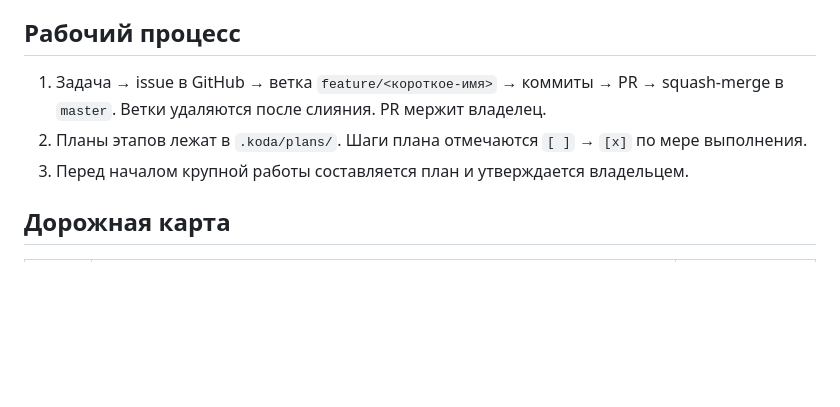
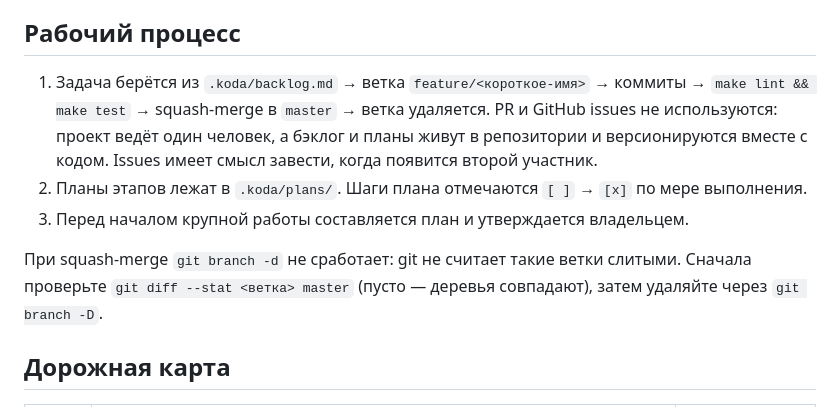
Before and after one commit to Onoiro/sportmemo, a Markdown page: KODA.md, the part around the change. GitHub-like rendering; blank space fills up the shorter version.

```diff
--- a/KODA.md
+++ b/KODA.md
@@ -112,10 +112,17 @@ Docker Compose + Nginx (инфраструктура).
 
 ## Рабочий процесс
 
-1. Задача → issue в GitHub → ветка `feature/<короткое-имя>` → коммиты → PR → squash-merge в `master`.
-   Ветки удаляются после слияния. PR мержит владелец.
+1. Задача берётся из `.koda/backlog.md` → ветка `feature/<короткое-имя>` → коммиты →
+   `make lint && make test` → squash-merge в `master` → ветка удаляется.
+   PR и GitHub issues не используются: проект ведёт один человек, а бэклог и планы живут
+   в репозитории и версионируются вместе с кодом. Issues имеет смысл завести, когда
+   появится второй участник.
 2. Планы этапов лежат в `.koda/plans/`. Шаги плана отмечаются `[ ]` → `[x]` по мере выполнения.
 3. Перед началом крупной работы составляется план и утверждается владельцем.
+
+При squash-merge `git branch -d` не сработает: git не считает такие ветки слитыми.
+Сначала проверьте `git diff --stat <ветка> master` (пусто — деревья совпадают),
+затем удаляйте через `git branch -D`.
 
 ## Дорожная карта
 
```
Also changed, not shown: AGENTS.md (+9 -2 lines).
